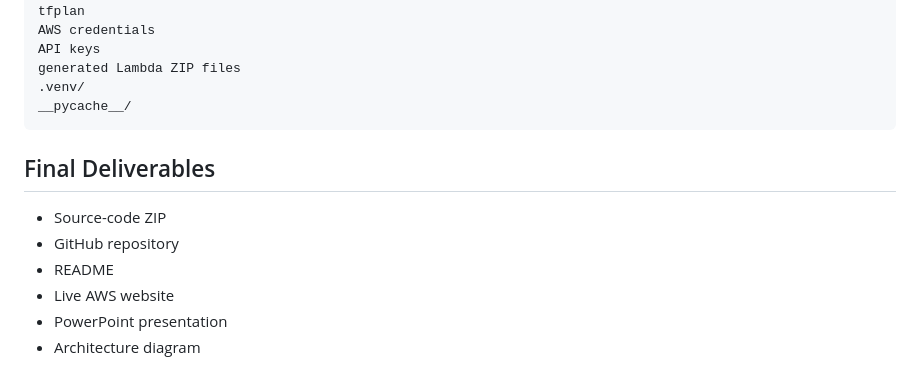
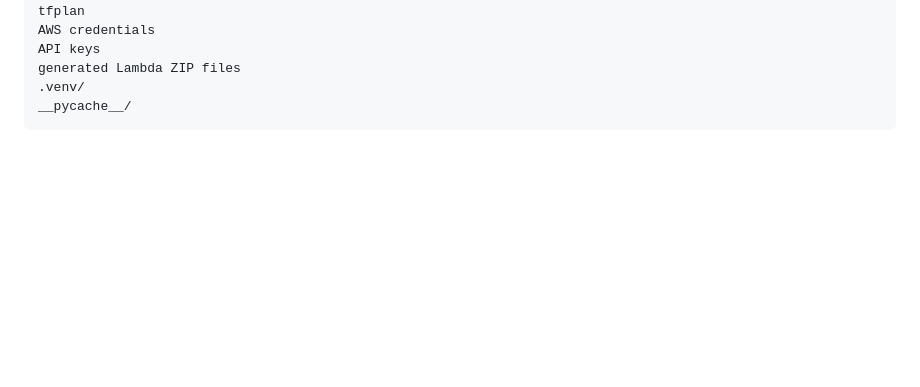
Before and after one commit to Yash-1241/currency-rate-capstone, a Markdown page: README.md, the part around the change. Rendered like a GitHub page; blank space fills up the shorter version.

````diff
--- a/README.md
+++ b/README.md
@@ -581,12 +581,3 @@ generated Lambda ZIP files
 .venv/
 __pycache__/
 ```
-
-## Final Deliverables
-
-- Source-code ZIP
-- GitHub repository
-- README
-- Live AWS website
-- PowerPoint presentation
-- Architecture diagram
````
